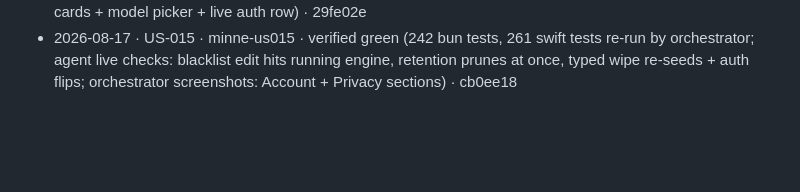
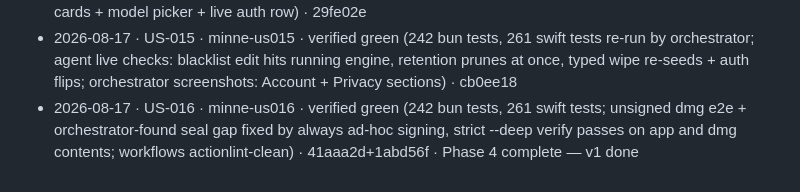
Before and after one commit to mandgie/minne, a Markdown page: tasks/progress.md, the part around one of its changes. Rendered like a GitHub page; blank space fills up the shorter version.

Commit message:
progress: US-016 verified — Phase 4 complete, v1 done
Co-Authored-By: Claude Fable 5 <noreply@anthropic.com>

```diff
--- a/tasks/progress.md
+++ b/tasks/progress.md
@@ -52,3 +52,4 @@ Legend: `[ ]` todo · `[~]` in flight · `[x]` verified & committed
 - 2026-08-17 · US-013 · minne-us013 · verified green (240 bun tests, 194 swift tests; orchestrator live check found Spaces ordering bug + fast-reply truncation, both fixed in follow-ups 0aadfc6/130259b with regression tests; live UI round-trip: empty state, streaming, reconciled final text) · d37476a+0aadfc6+130259b
 - 2026-08-17 · US-014 · minne-us014 · verified green (242 bun tests, 233 swift tests re-run by orchestrator; AX-driven mock OAuth incl. stale-prompt race verified by agent; orchestrator screenshot of provider step: 4 cards + model picker + live auth row) · 29fe02e
 - 2026-08-17 · US-015 · minne-us015 · verified green (242 bun tests, 261 swift tests re-run by orchestrator; agent live checks: blacklist edit hits running engine, retention prunes at once, typed wipe re-seeds + auth flips; orchestrator screenshots: Account + Privacy sections) · cb0ee18
+- 2026-08-17 · US-016 · minne-us016 · verified green (242 bun tests, 261 swift tests; unsigned dmg e2e + orchestrator-found seal gap fixed by always ad-hoc signing, strict --deep verify passes on app and dmg contents; workflows actionlint-clean) · 41aaa2d+1abd56f · Phase 4 complete — v1 done
```
Also changed, not shown: other parts of tasks/progress.md (+2 -2 lines).
